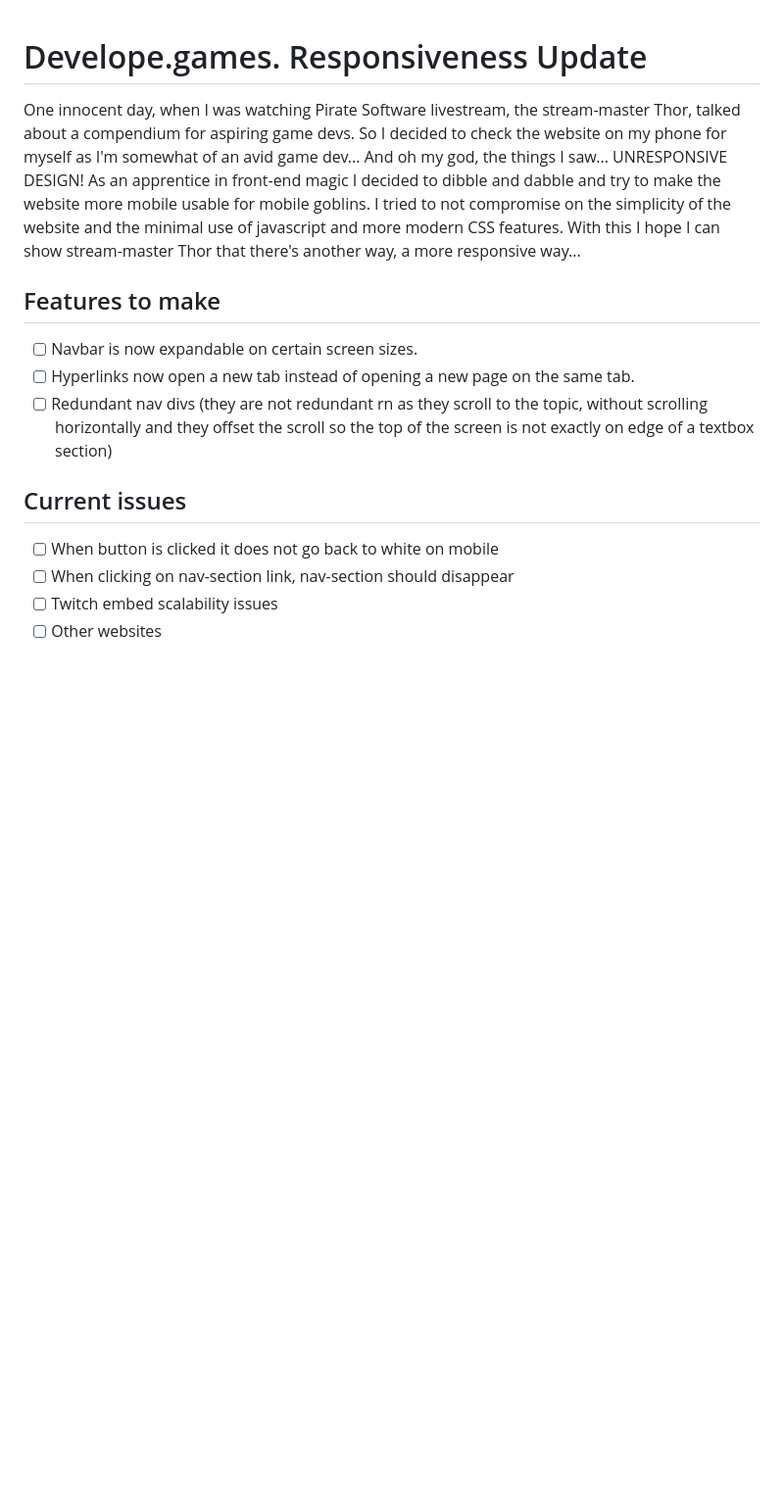
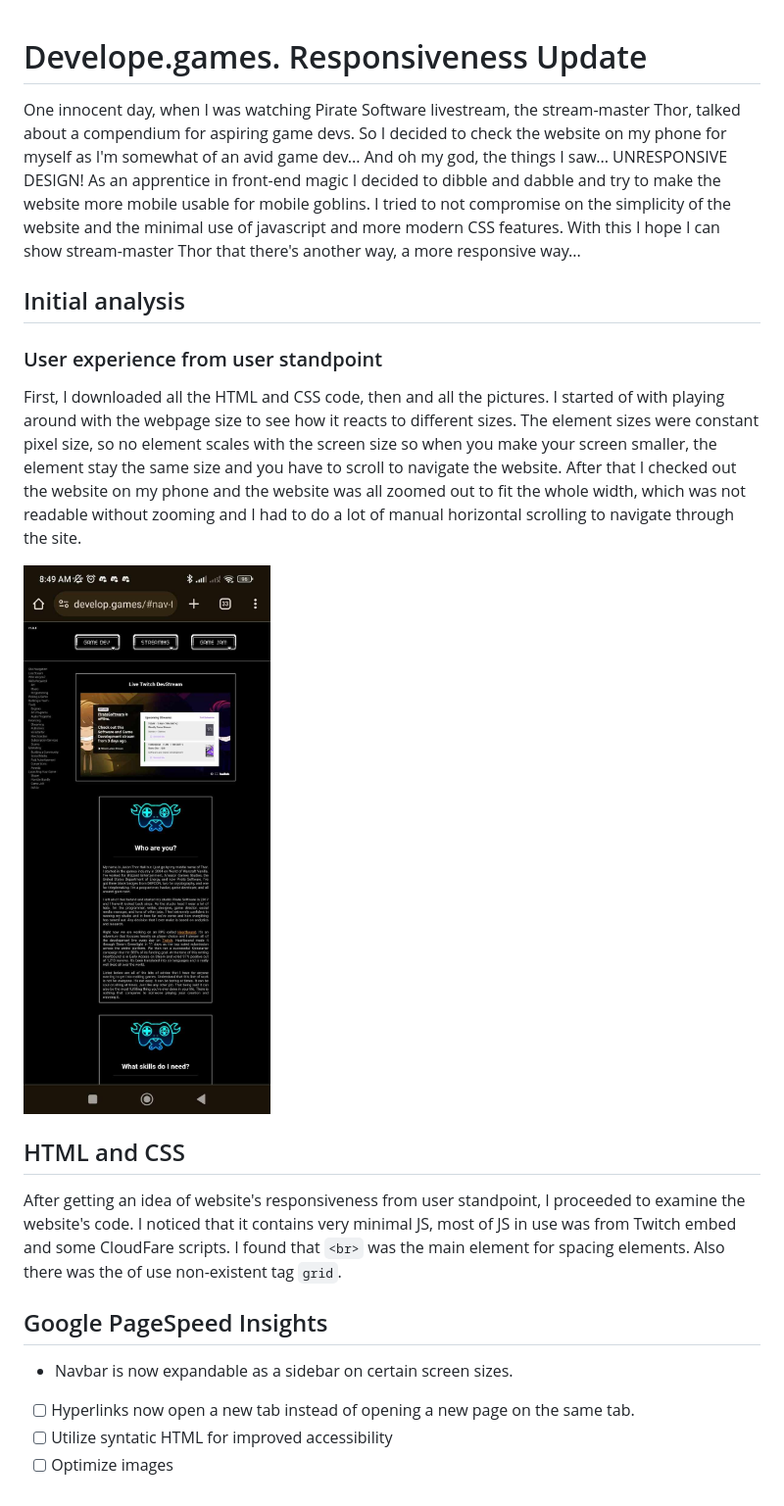
Before and after one commit to OverlyDevoted/Develop.games-Responsibe, a Markdown page: README.md, the part around the change. Shown: that part at 98% size. GitHub-like rendering; pictures changed too: assets/readme/initial_mobile.jpg (added); blank space fills up the shorter version.

```diff
--- a/README.md
+++ b/README.md
@@ -1,16 +1,19 @@
 # Develope.games. Responsiveness Update
-
 One innocent day, when I was watching Pirate Software livestream, the stream-master Thor, talked about a compendium for aspiring game devs. So I decided to check the website on my phone for myself as I'm somewhat of an avid game dev... And oh my god, the things I saw... UNRESPONSIVE DESIGN! As an apprentice in front-end magic I decided to dibble and dabble and try to make the website more mobile usable for mobile goblins. I tried to not compromise on the simplicity of the website and the minimal use of javascript and more modern CSS features. With this I hope I can show stream-master Thor that there's another way, a more responsive way...
 
-## Features to make
+## Initial analysis
+### User experience from user standpoint
+First, I downloaded all the HTML and CSS code, then and all the pictures. I started of with playing around with the webpage size to see how it reacts to different sizes. The element sizes were constant pixel size, so no element scales with the screen size so when you make your screen smaller, the element stay the same size and you have to scroll to navigate the website. After that I checked out the website on my phone and the website was all zoomed out to fit the whole width, which was not readable without zooming and I had to do a lot of manual horizontal scrolling to navigate through the site.
 
-- [ ] Navbar is now expandable on certain screen sizes.
+![Initial mobile view](/assets/readme/initial_mobile.jpg)
+
+## HTML and CSS
+After getting an idea of website's responsiveness from user standpoint, I proceeded to examine the website's code. I noticed that it contains very minimal JS, most of JS in use was from Twitch embed and some CloudFare scripts. I found that `<br>` was the main element for spacing elements. Also there was the of use non-existent tag `grid`.
+
+## Google PageSpeed Insights
+
+
+- Navbar is now expandable as a sidebar on certain screen sizes.
 - [ ] Hyperlinks now open a new tab instead of opening a new page on the same tab.
-- [ ] Redundant nav divs (they are not redundant rn as they scroll to the topic, without scrolling horizontally and they offset the scroll so the top of the screen is not exactly on edge of a textbox section)
-
-## Current issues
-
-- [ ] When button is clicked it does not go back to white on mobile
-- [ ] When clicking on nav-section link, nav-section should disappear
-- [ ] Twitch embed scalability issues
-- [ ] Other websites
+- [ ] Utilize syntatic HTML for improved accessibility
+- [ ] Optimize images
```
Also changed, not shown: assets/images/button_gamedev_yellow.gif (added), assets/images/button_gamejam_yellow.gif (added), assets/images/button_streaming_yellow.gif (added), 2 other files.
